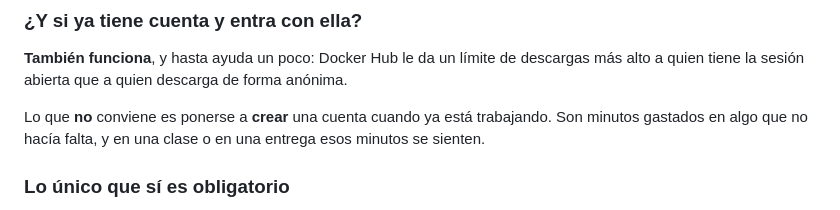
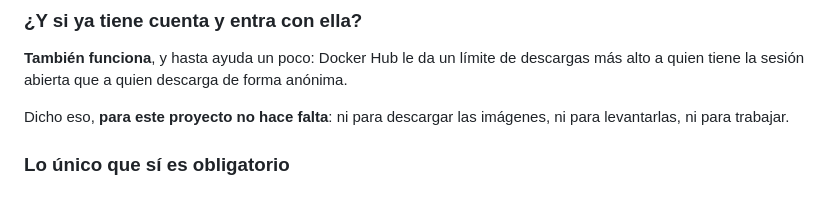
Before and after one commit to ccastro2050/proyecto_innovacion_curricular1, a Markdown page: docs/CONCEPTOS_DOCKER.md, the part around the change. Drawn GitHub-style.

Commit message:
Quitar el «ahora»: en un documento que se lee cualquier día no dice nada

```diff
--- a/docs/CONCEPTOS_DOCKER.md
+++ b/docs/CONCEPTOS_DOCKER.md
@@ -261,9 +261,8 @@ Todo funciona igual.
 descargas más alto a quien tiene la sesión abierta que a quien descarga de
 forma anónima.
 
-Lo que **no** conviene es ponerse a **crear** una cuenta cuando ya está
-trabajando. Son minutos gastados en algo que no hacía falta, y en una clase o
-en una entrega esos minutos se sienten.
+Dicho eso, **para este proyecto no hace falta**: ni para descargar las
+imágenes, ni para levantarlas, ni para trabajar.
 
 ### Lo único que sí es obligatorio
 
```
